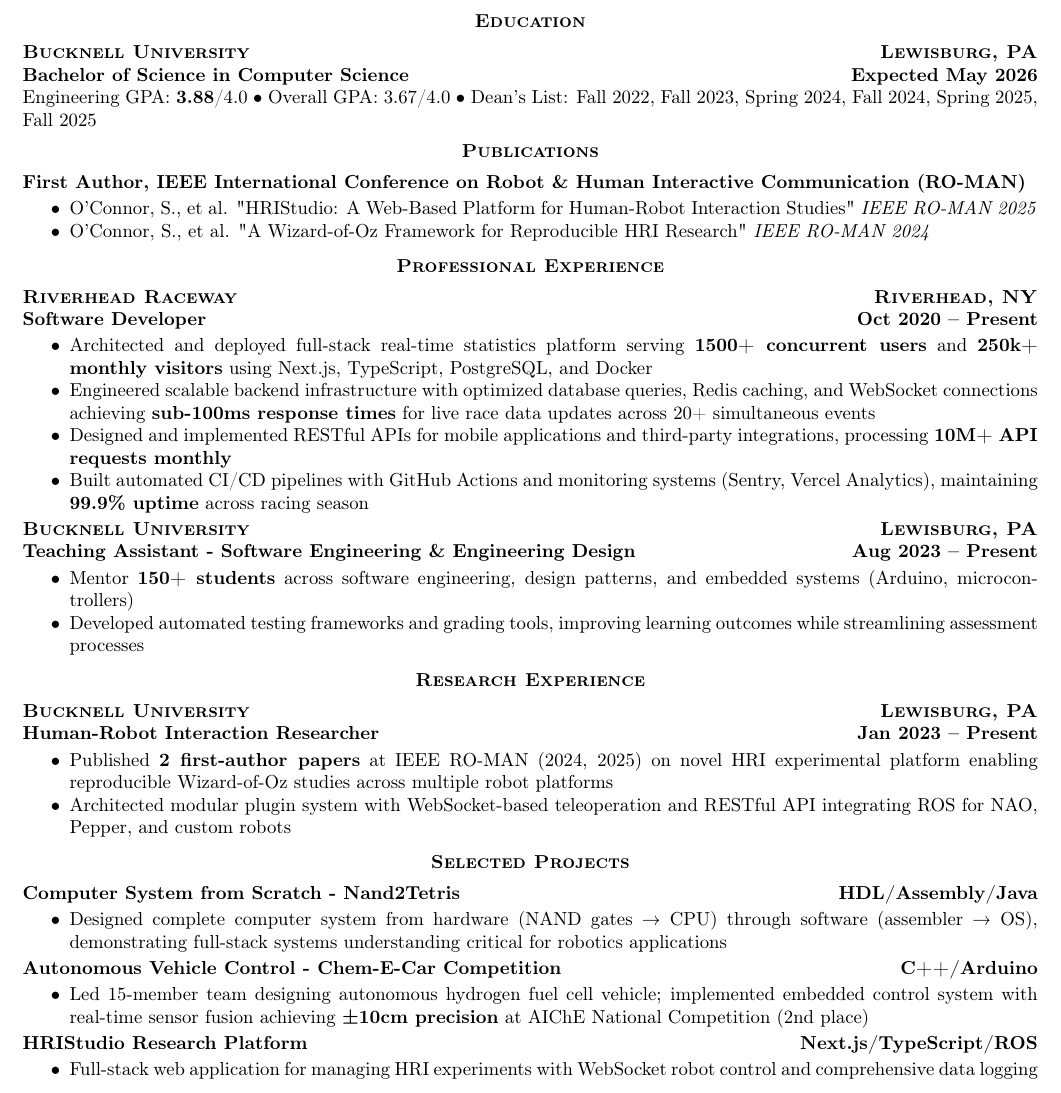
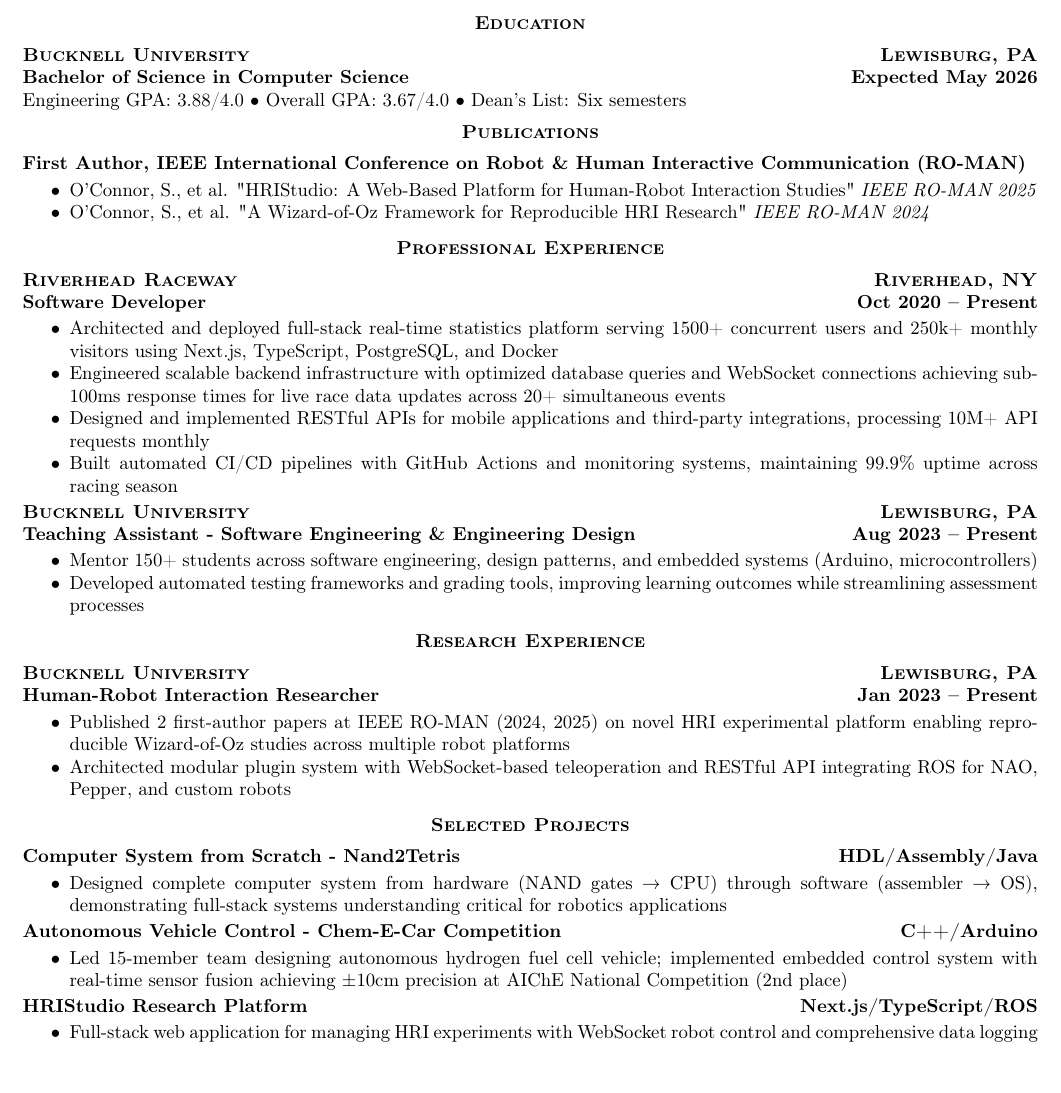
Before and after one commit to soconnor0919/resume-cv, a LaTeX CV (resume.tex, which reads shared/sections/education.tex): part of the page, cut so that both start at the same text. Compiled offline with pdfLaTeX; a LaTeX package or settings file that is missing is left out.

Commit message:
style: Adjust resume LaTeX formatting and update GitHub Actions release workflow.

```diff
--- a/resume.tex
+++ b/resume.tex
@@ -23,17 +23,17 @@
 
 \textbf{Software Developer} \hfill \textbf{Oct 2020 – Present}
 \begin{itemize}[noitemsep,topsep=2pt]
-    \item Architected and deployed full-stack real-time statistics platform serving \textbf{1500+ concurrent users} and \textbf{250k+ monthly visitors} using Next.js, TypeScript, PostgreSQL, and Docker
-    \item Engineered scalable backend infrastructure with optimized database queries, Redis caching, and WebSocket connections achieving \textbf{sub-100ms response times} for live race data updates across 20+ simultaneous events
-    \item Designed and implemented RESTful APIs for mobile applications and third-party integrations, processing \textbf{10M+ API requests monthly}
-    \item Built automated CI/CD pipelines with GitHub Actions and monitoring systems (Sentry, Vercel Analytics), maintaining \textbf{99.9\% uptime} across racing season
+    \item Architected and deployed full-stack real-time statistics platform serving 1500+ concurrent users and 250k+ monthly visitors using Next.js, TypeScript, PostgreSQL, and Docker
+    \item Engineered scalable backend infrastructure with optimized database queries and WebSocket connections achieving sub-100ms response times for live race data updates across 20+ simultaneous events
+    \item Designed and implemented RESTful APIs for mobile applications and third-party integrations, processing 10M+ API requests monthly
+    \item Built automated CI/CD pipelines with GitHub Actions and monitoring systems, maintaining 99.9\% uptime across racing season
 \end{itemize}
 
 \textscbf{Bucknell University} \hfill \textscbf{Lewisburg, PA}
 
 \textbf{Teaching Assistant - Software Engineering \& Engineering Design} \hfill \textbf{Aug 2023 – Present}
 \begin{itemize}[noitemsep,topsep=2pt]
-    \item Mentor \textbf{150+ students} across software engineering, design patterns, and embedded systems (Arduino, microcontrollers)
+    \item Mentor 150+ students across software engineering, design patterns, and embedded systems (Arduino, microcontrollers)
     \item Developed automated testing frameworks and grading tools, improving learning outcomes while streamlining assessment processes
 \end{itemize}
 
@@ -43,7 +43,7 @@
 
 \textbf{Human-Robot Interaction Researcher} \hfill \textbf{Jan 2023 – Present}
 \begin{itemize}[noitemsep,topsep=2pt]
-    \item Published \textbf{2 first-author papers} at IEEE RO-MAN (2024, 2025) on novel HRI experimental platform enabling reproducible Wizard-of-Oz studies across multiple robot platforms
+    \item Published 2 first-author papers at IEEE RO-MAN (2024, 2025) on novel HRI experimental platform enabling reproducible Wizard-of-Oz studies across multiple robot platforms
     \item Architected modular plugin system with WebSocket-based teleoperation and RESTful API integrating ROS for NAO, Pepper, and custom robots
 \end{itemize}
 
@@ -56,7 +56,7 @@
 
 \textbf{Autonomous Vehicle Control - Chem-E-Car Competition} \hfill \textbf{C++/Arduino}
 \begin{itemize}[noitemsep,topsep=2pt]
-    \item Led 15-member team designing autonomous hydrogen fuel cell vehicle; implemented embedded control system with real-time sensor fusion achieving \textbf{±10cm precision} at AIChE National Competition (2nd place)
+    \item Led 15-member team designing autonomous hydrogen fuel cell vehicle; implemented embedded control system with real-time sensor fusion achieving ±10cm precision at AIChE National Competition (2nd place)
 \end{itemize}
 
 \textbf{HRIStudio Research Platform} \hfill \textbf{Next.js/TypeScript/ROS}
--- a/shared/sections/education.tex
+++ b/shared/sections/education.tex
@@ -4,4 +4,4 @@
 
 \textbf{Bachelor of Science in Computer Science} \hfill \textbf{Expected May 2026}
 
-Engineering GPA: \textbf{3.88}/4.0 \textbullet{} Overall GPA: 3.67/4.0 \textbullet{} Dean's List: Fall 2022, Fall 2023, Spring 2024, Fall 2024, Spring 2025, Fall 2025
+Engineering GPA: 3.88/4.0 \textbullet{} Overall GPA: 3.67/4.0 \textbullet{} Dean's List: Six semesters
```
Also changed, not shown: .github/workflows/compile-latex.yml (+13 -6 lines), shared/sections/header.tex (+1 -1 lines).
